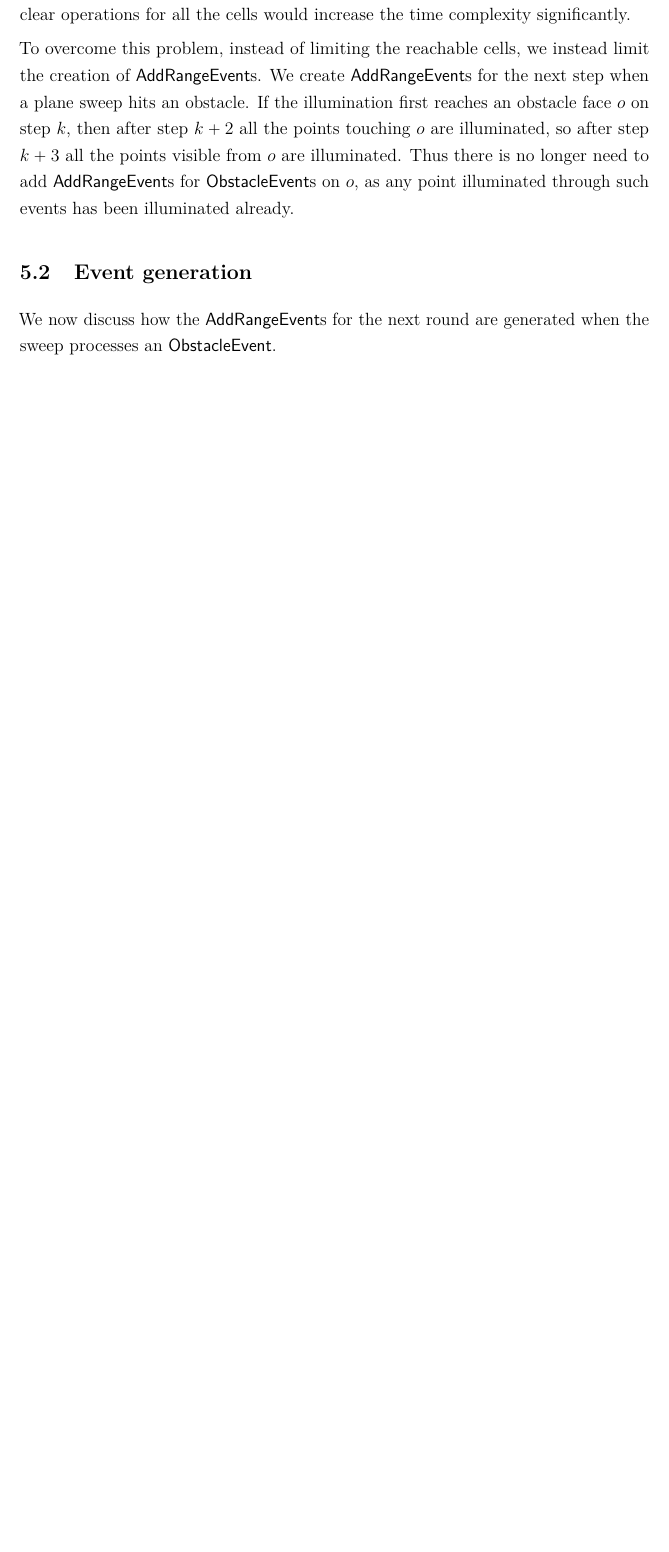
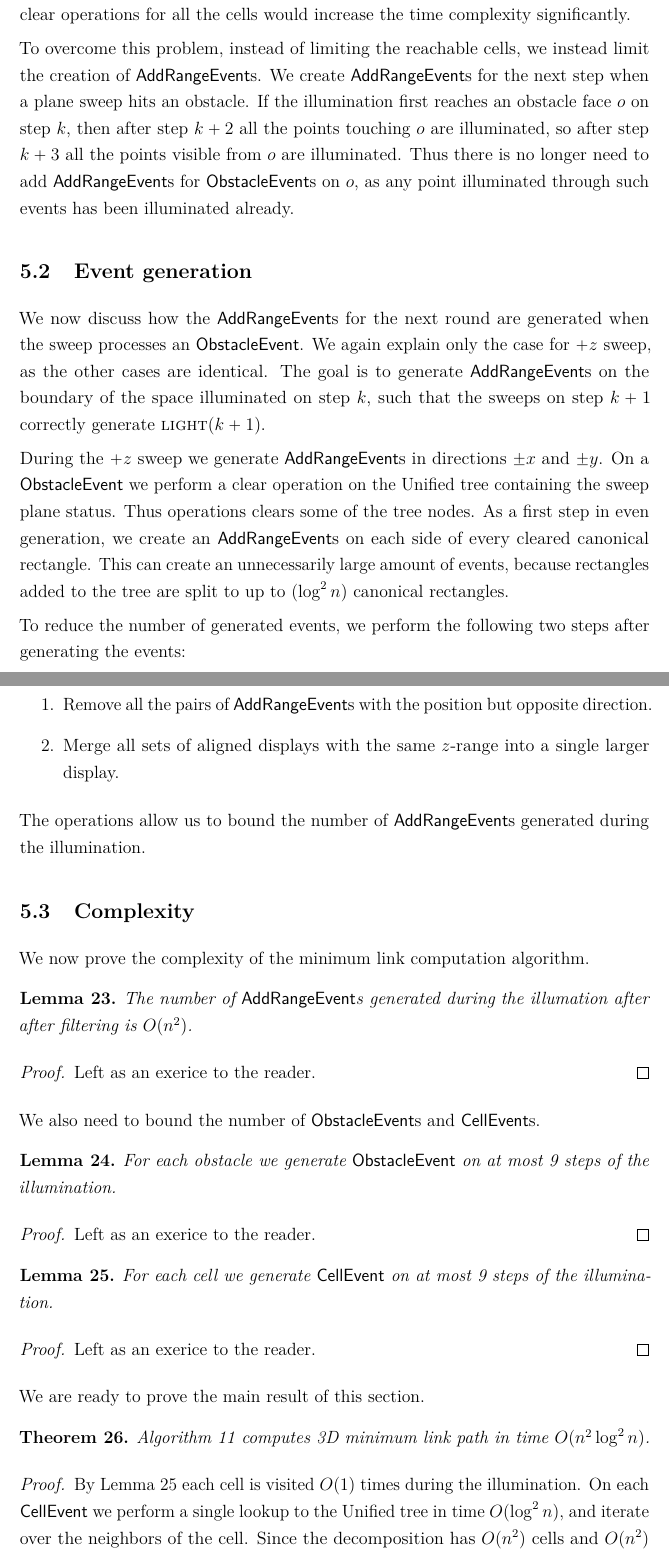
Before and after one commit to sisu/gradu, a LaTeX document (gradu-e.tex): part of page 33 of 35 before the commit and two parts of pages 33 and 34 of 37 after it, the two joined at a grey line, cut so that both start at the same text, the shorter picture padded with empty space. Compiled offline with pdfLaTeX.

Commit message:
Add stuff on filtering and stubs for complexity proofs.

```diff
--- a/gradu-e.tex
+++ b/gradu-e.tex
@@ -1166,3 +1166,48 @@ Thus there is no longer need to add \addEs for \obsEs on $o$, as any point illum
 \subsection{Event generation}
 
 We now discuss how the \addEs for the next round are generated when the sweep processes an \obsE.
+We again explain only the case for $+z$ sweep, as the other cases are identical.
+The goal is to generate \addEs on the boundary of the space illuminated on step $k$, such that the sweeps on step $k+1$ correctly generate \reach{k+1}.
+
+During the $+z$ sweep we generate \addEs in directions $\pm x$ and $\pm y$.
+On a \obsE we perform a clear operation on the Unified tree containing the sweep plane status.
+Thus operations clears some of the tree nodes.
+As a first step in even generation, we create an \addEs on each side of every cleared canonical rectangle.
+This can create an unnecessarily large amount of events, because rectangles added to the tree are split to up to $(\log^2 n)$ canonical rectangles.
+
+To reduce the number of generated events, we perform the following two steps after generating the events:
+\begin{enumerate}
+\item Remove all the pairs of \addEs with the position but opposite direction.
+\item Merge all sets of aligned displays with the same $z$-range into a single larger display.
+\end{enumerate}
+
+The operations allow us to bound the number of \addEs generated during the illumination.
+
+\subsection{Complexity}
+
+We now prove the complexity of the minimum link computation algorithm.
+
+\begin{lem}\label{lem:adde3}The number of \addEs generated during the illumation after after filtering is $O(n^2)$.\end{lem}
+\begin{proof}
+Left as an exerice to the reader.
+\end{proof}
+
+We also need to bound the number of \obsEs and \cellEs.
+
+\begin{lem}\label{lem:obse3}For each obstacle we generate \obsE on at most 9 steps of the illumination.\end{lem}
+\begin{proof}
+Left as an exerice to the reader.
+\end{proof}
+
+\begin{lem}\label{lem:celle3}For each cell we generate \cellE on at most 9 steps of the illumination.\end{lem}
+\begin{proof}
+Left as an exerice to the reader.
+\end{proof}
+
+We are ready to prove the main result of this section.
+
+\begin{theo}Algorithm~\ref{alg:minlink3d} computes 3D minimum link path in time $O(n^2\log^2n)$.\end{theo}
+\begin{proof}
+By Lemma~\ref{lem:celle3} each cell is visited $O(1)$ times during the illumination.
+On each \cellE we perform a single lookup to the Unified tree in time $O(\log^2 n)$, and iterate over the neighbors of the cell.
+Since the decomposition has $O(n^2)$ cells and $O(n^2)$ links between cells, the total time taken in processing \cellEs is $O(n^2\log^2 n)$.
```
Also changed, not shown: gradu-e.tex (24 more changed lines).
